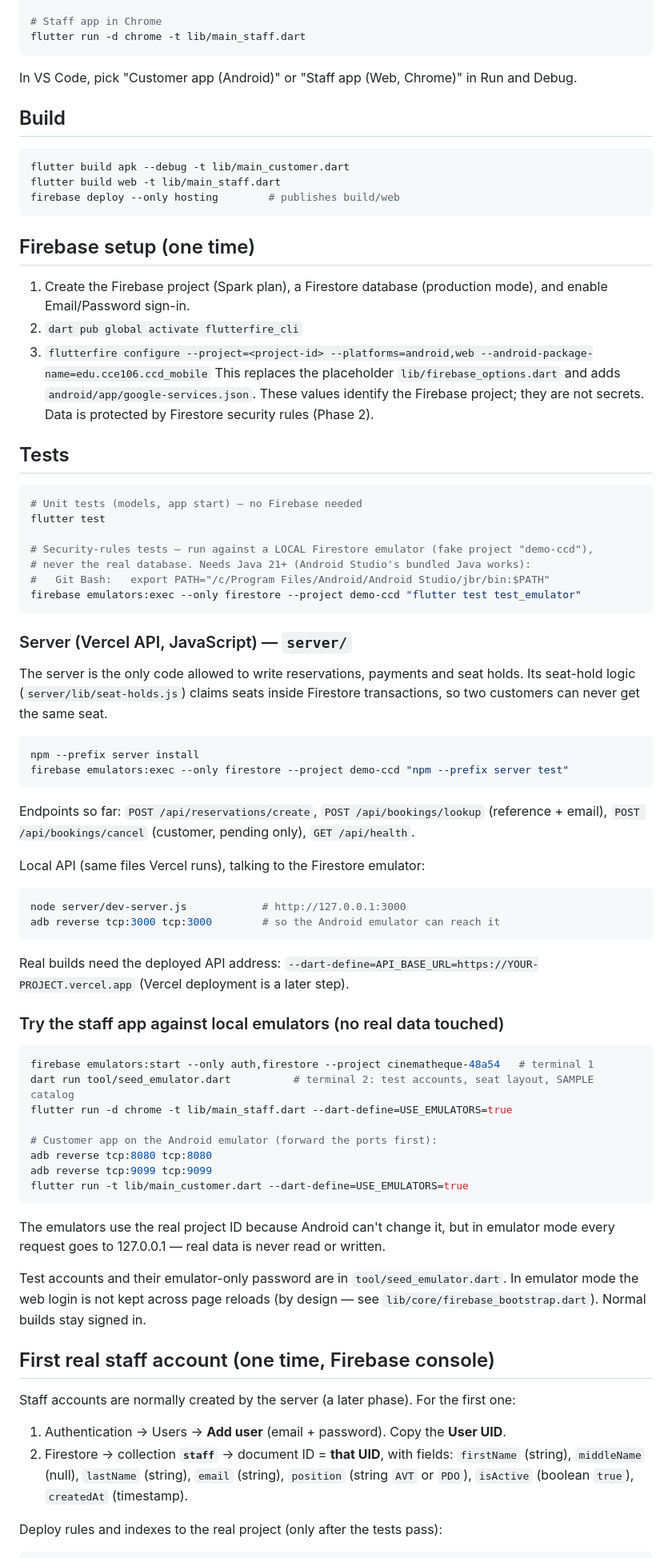
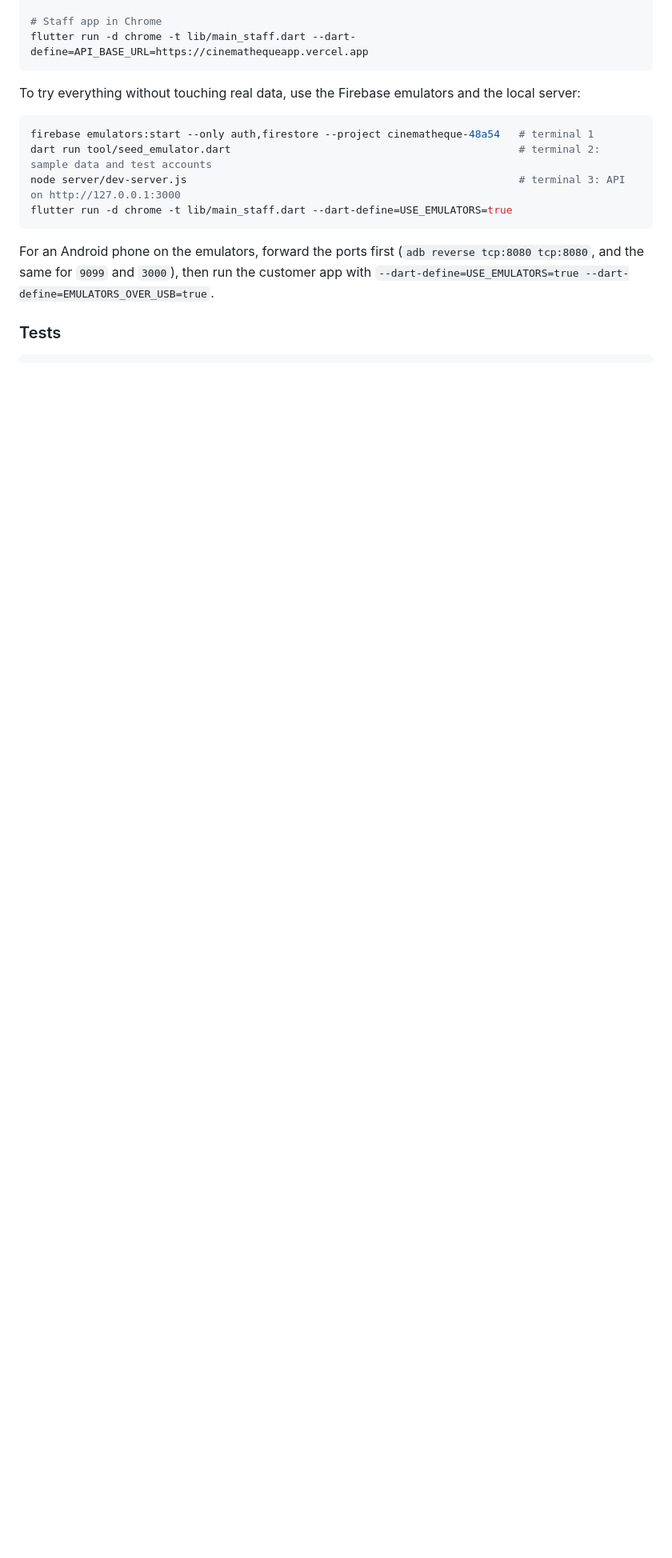
Before and after one commit to Eidisea/cinematheque-mobile, a Markdown page: README.md, the part around one of its changes. Shown at 80% size. GitHub-like rendering; blank space fills up the shorter version.

Commit message:
README: what the project is, how to open the apps, and how it works
Co-Authored-By: Claude Opus 5.5 <noreply@anthropic.com>

````diff
--- a/README.md
+++ b/README.md
@@ -19,93 +135,20 @@ flutter run -t lib/main_customer.dart
 
 # Staff app in Chrome
-flutter run -d chrome -t lib/main_staff.dart
+flutter run -d chrome -t lib/main_staff.dart --dart-define=API_BASE_URL=https://cinemathequeapp.vercel.app
 ```
 
-In VS Code, pick "Customer app (Android)" or "Staff app (Web, Chrome)" in Run and Debug.
-
-## Build
-
-```bash
-flutter build apk --debug -t lib/main_customer.dart
-flutter build web -t lib/main_staff.dart
-firebase deploy --only hosting        # publishes build/web
-```
-
-## Firebase setup (one time)
-
-1. Create the Firebase project (Spark plan), a Firestore database (production mode),
-   and enable Email/Password sign-in.
-2. `dart pub global activate flutterfire_cli`
-3. `flutterfire configure --project=<project-id> --platforms=android,web --android-package-name=edu.cce106.ccd_mobile`
-   This replaces the placeholder `lib/firebase_options.dart` and adds
-   `android/app/google-services.json`. These values identify the Firebase project;
-   they are not secrets. Data is protected by Firestore security rules (Phase 2).
-
-## Tests
-
-```bash
-# Unit tests (models, app start) — no Firebase needed
-flutter test
-
-# Security-rules tests — run against a LOCAL Firestore emulator (fake project "demo-ccd"),
-# never the real database. Needs Java 21+ (Android Studio's bundled Java works):
-#   Git Bash:   export PATH="/c/Program Files/Android/Android Studio/jbr/bin:$PATH"
-firebase emulators:exec --only firestore --project demo-ccd "flutter test test_emulator"
-```
-
-### Server (Vercel API, JavaScript) — `server/`
-
-The server is the only code allowed to write reservations, payments and seat holds.
-Its seat-hold logic (`server/lib/seat-holds.js`) claims seats inside Firestore
-transactions, so two customers can never get the same seat.
-
-```bash
-npm --prefix server install
-firebase emulators:exec --only firestore --project demo-ccd "npm --prefix server test"
-```
-
-Endpoints so far: `POST /api/reservations/create`, `POST /api/bookings/lookup`
-(reference + email), `POST /api/bookings/cancel` (customer, pending only), `GET /api/health`.
-
-Local API (same files Vercel runs), talking to the Firestore emulator:
-
-```bash
-node server/dev-server.js            # http://127.0.0.1:3000
-adb reverse tcp:3000 tcp:3000        # so the Android emulator can reach it
-```
-
-Real builds need the deployed API address:
-`--dart-define=API_BASE_URL=https://YOUR-PROJECT.vercel.app` (Vercel deployment is a later step).
-
-### Try the staff app against local emulators (no real data touched)
+To try everything without touching real data, use the Firebase emulators and the local server:
 
 ```bash
 firebase emulators:start --only auth,firestore --project cinematheque-48a54   # terminal 1
-dart run tool/seed_emulator.dart          # terminal 2: test accounts, seat layout, SAMPLE catalog
+dart run tool/seed_emulator.dart                                              # terminal 2: sample data and test accounts
+node server/dev-server.js                                                     # terminal 3: API on http://127.0.0.1:3000
 flutter run -d chrome -t lib/main_staff.dart --dart-define=USE_EMULATORS=true
-
-# Customer app on the Android emulator (forward the ports first):
-adb reverse tcp:8080 tcp:8080
-adb reverse tcp:9099 tcp:9099
-flutter run -t lib/main_customer.dart --dart-define=USE_EMULATORS=true
 ```
 
-The emulators use the real project ID because Android can't change it, but in
-emulator mode every request goes to 127.0.0.1 — real data is never read or written.
+For an Android phone on the emulators, forward the ports first (`adb reverse tcp:8080 tcp:8080`, and the same for
+`9099` and `3000`), then run the customer app with `--dart-define=USE_EMULATORS=true --dart-define=EMULATORS_OVER_USB=true`.
 
-Test accounts and their emulator-only password are in `tool/seed_emulator.dart`.
-In emulator mode the web login is not kept across page reloads (by design — see
-`lib/core/firebase_bootstrap.dart`). Normal builds stay signed in.
-
-## First real staff account (one time, Firebase console)
-
-Staff accounts are normally created by the server (a later phase). For the first one:
-
-1. Authentication → Users → **Add user** (email + password). Copy the **User UID**.
-2. Firestore → collection **`staff`** → document ID = **that UID**, with fields:
-   `firstName` (string), `middleName` (null), `lastName` (string), `email` (string),
-   `position` (string `AVT` or `PDO`), `isActive` (boolean `true`), `createdAt` (timestamp).
-
-Deploy rules and indexes to the real project (only after the tests pass):
+### Tests
 
 ```bash
````
Also changed, not shown: other parts of README.md (+144 -28 lines).
